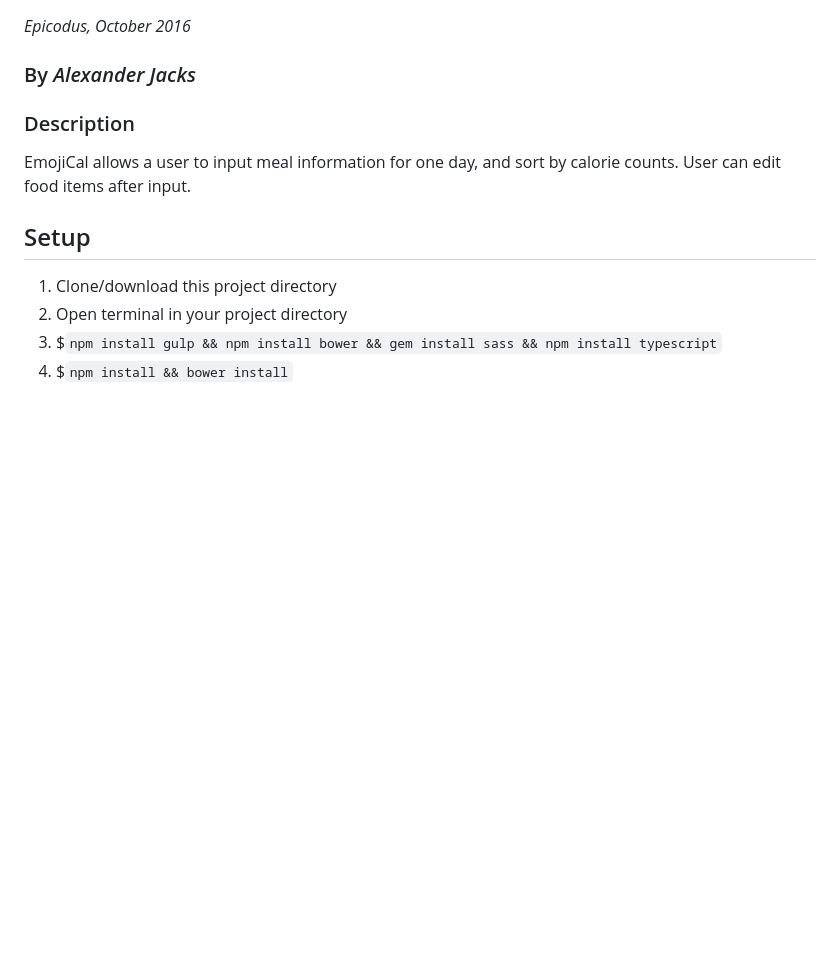
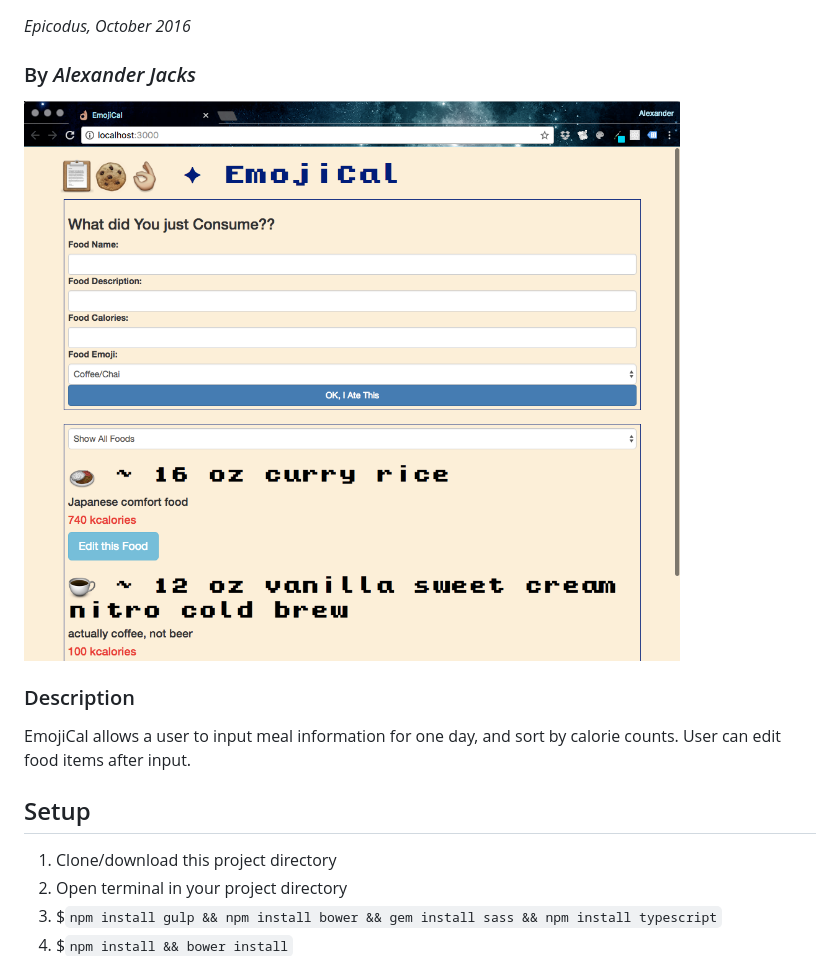
Before and after one commit to Adjectival/emojical-Ng2, a Markdown page: readme.md, the part around the change. GitHub-like rendering; pictures changed too: resources/images/screenshot_Apr2017.png (added); blank space fills up the shorter version.

Commit message:
adds screenshot to readme & images dir

```diff
--- a/readme.md
+++ b/readme.md
@@ -2,6 +2,8 @@
 ## _a meal tracker web app in Angular 2_
 _Epicodus, October 2016_
 ### By _Alexander Jacks_
+
+![screenshot](resources/images/screenshot_Apr2017.png)
 
 ### Description
 EmojiCal allows a user to input meal information for one day, and sort by calorie counts. User can edit food items after input.
```
Also changed, not shown: resources/images/ok-favicon.png (renamed from ok-favicon.png), 1 other file.
